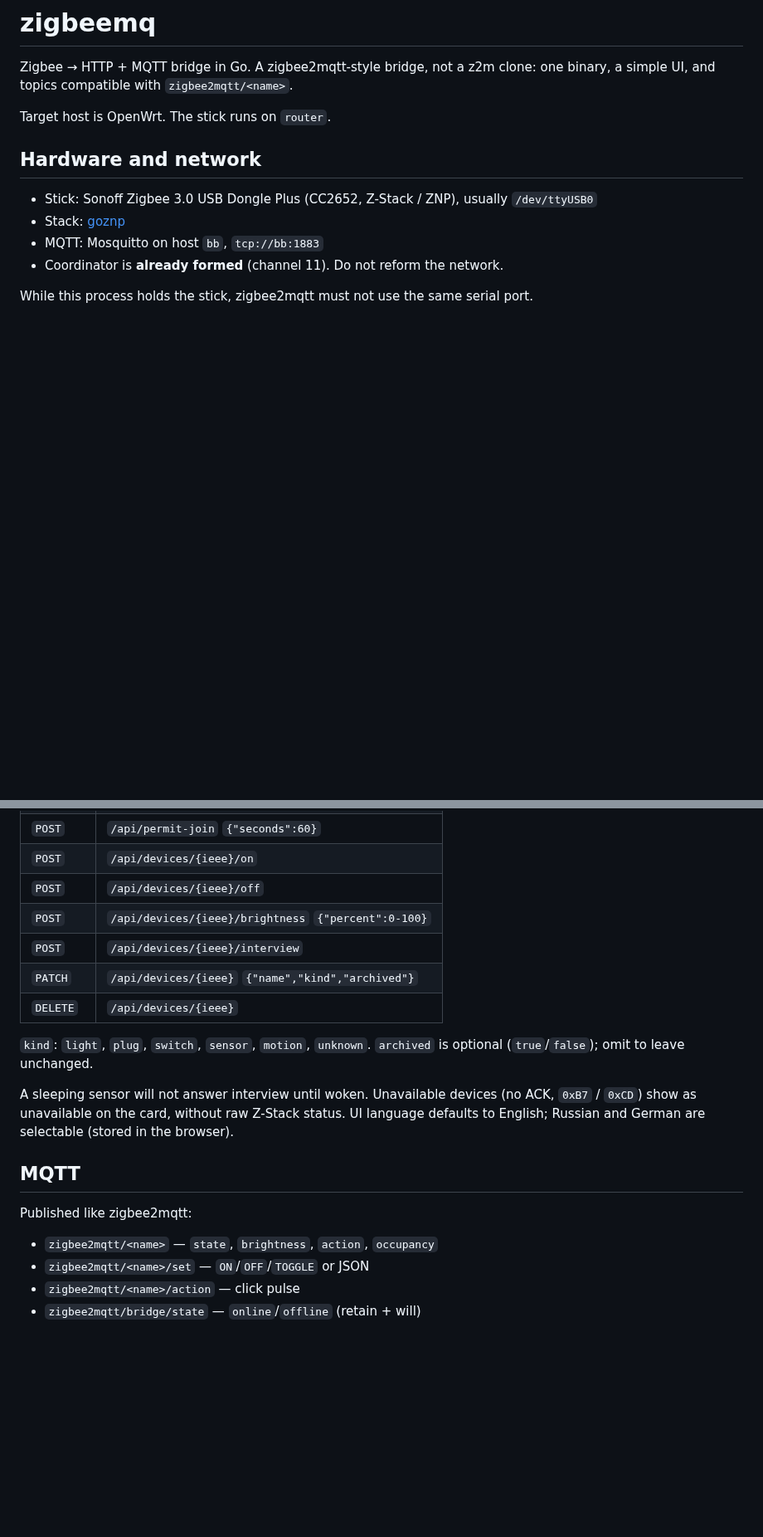
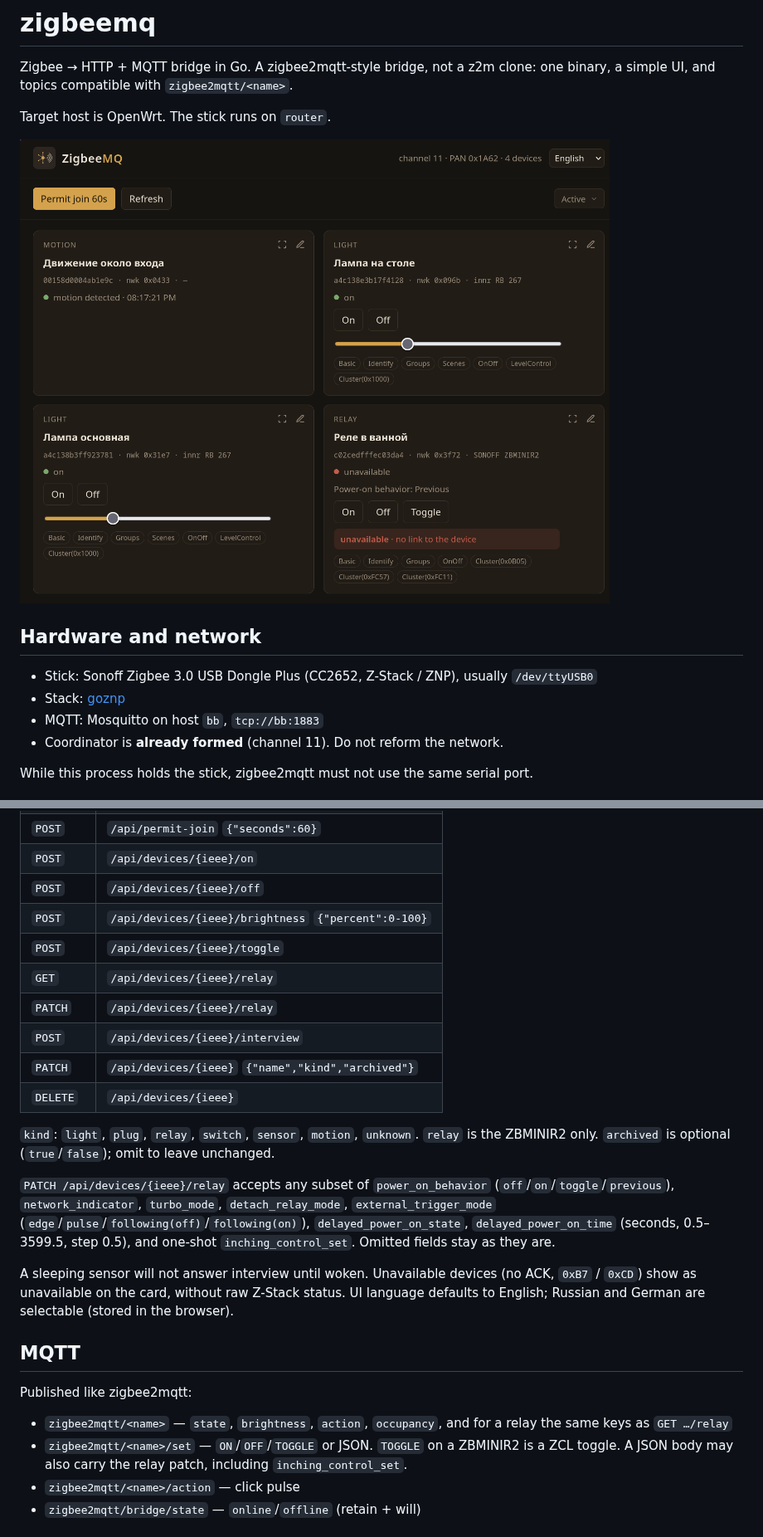
Before and after one commit to ildus/zigbeemq, a Markdown page: README.md, 2 parts joined by grey strips. Shown at 83% size. Rendered like a GitHub page; pictures changed too: screen.png (added); blank space fills up the shorter version.

Commit message:
Add a screenshot

```diff
--- a/README.md
+++ b/README.md
@@ -3,6 +3,8 @@
 Zigbee → HTTP + MQTT bridge in Go. A zigbee2mqtt-style bridge, not a z2m clone: one binary, a simple UI, and topics compatible with `zigbee2mqtt/<name>`.
 
 Target host is OpenWrt. The stick runs on `router`.
+
+![ZigbeeMQ device list](screen.png)
 
 ## Hardware and network
 
@@ -74,11 +77,16 @@ Interview and label cache: `data/devices.json` (directory is gitignored). Archiv
 | `POST` | `/api/devices/{ieee}/on` |
 | `POST` | `/api/devices/{ieee}/off` |
 | `POST` | `/api/devices/{ieee}/brightness` `{"percent":0-100}` |
+| `POST` | `/api/devices/{ieee}/toggle` |
+| `GET` | `/api/devices/{ieee}/relay` |
+| `PATCH` | `/api/devices/{ieee}/relay` |
 | `POST` | `/api/devices/{ieee}/interview` |
 | `PATCH` | `/api/devices/{ieee}` `{"name","kind","archived"}` |
 | `DELETE` | `/api/devices/{ieee}` |
 
-`kind`: `light`, `plug`, `switch`, `sensor`, `motion`, `unknown`. `archived` is optional (`true`/`false`); omit to leave unchanged.
+`kind`: `light`, `plug`, `relay`, `switch`, `sensor`, `motion`, `unknown`. `relay` is the ZBMINIR2 only. `archived` is optional (`true`/`false`); omit to leave unchanged.
+
+`PATCH /api/devices/{ieee}/relay` accepts any subset of `power_on_behavior` (`off`/`on`/`toggle`/`previous`), `network_indicator`, `turbo_mode`, `detach_relay_mode`, `external_trigger_mode` (`edge`/`pulse`/`following(off)`/`following(on)`), `delayed_power_on_state`, `delayed_power_on_time` (seconds, 0.5–3599.5, step 0.5), and one-shot `inching_control_set`. Omitted fields stay as they are.
 
 A sleeping sensor will not answer interview until woken. Unavailable devices (no ACK, `0xB7` / `0xCD`) show as unavailable on the card, without raw Z-Stack status. UI language defaults to English; Russian and German are selectable (stored in the browser).
 
@@ -86,8 +94,8 @@ A sleeping sensor will not answer interview until woken. Unavailable devices (no
 
 Published like zigbee2mqtt:
 
-- `zigbee2mqtt/<name>` — `state`, `brightness`, `action`, `occupancy`
-- `zigbee2mqtt/<name>/set` — `ON`/`OFF`/`TOGGLE` or JSON
+- `zigbee2mqtt/<name>` — `state`, `brightness`, `action`, `occupancy`, and for a relay the same keys as `GET …/relay`
+- `zigbee2mqtt/<name>/set` — `ON`/`OFF`/`TOGGLE` or JSON. `TOGGLE` on a ZBMINIR2 is a ZCL toggle. A JSON body may also carry the relay patch, including `inching_control_set`.
 - `zigbee2mqtt/<name>/action` — click pulse
 - `zigbee2mqtt/bridge/state` — `online`/`offline` (retain + will)
 
```
Also changed, not shown: other parts of README.md (+1 -0 lines), AGENTS.md (+13 -2 lines).
